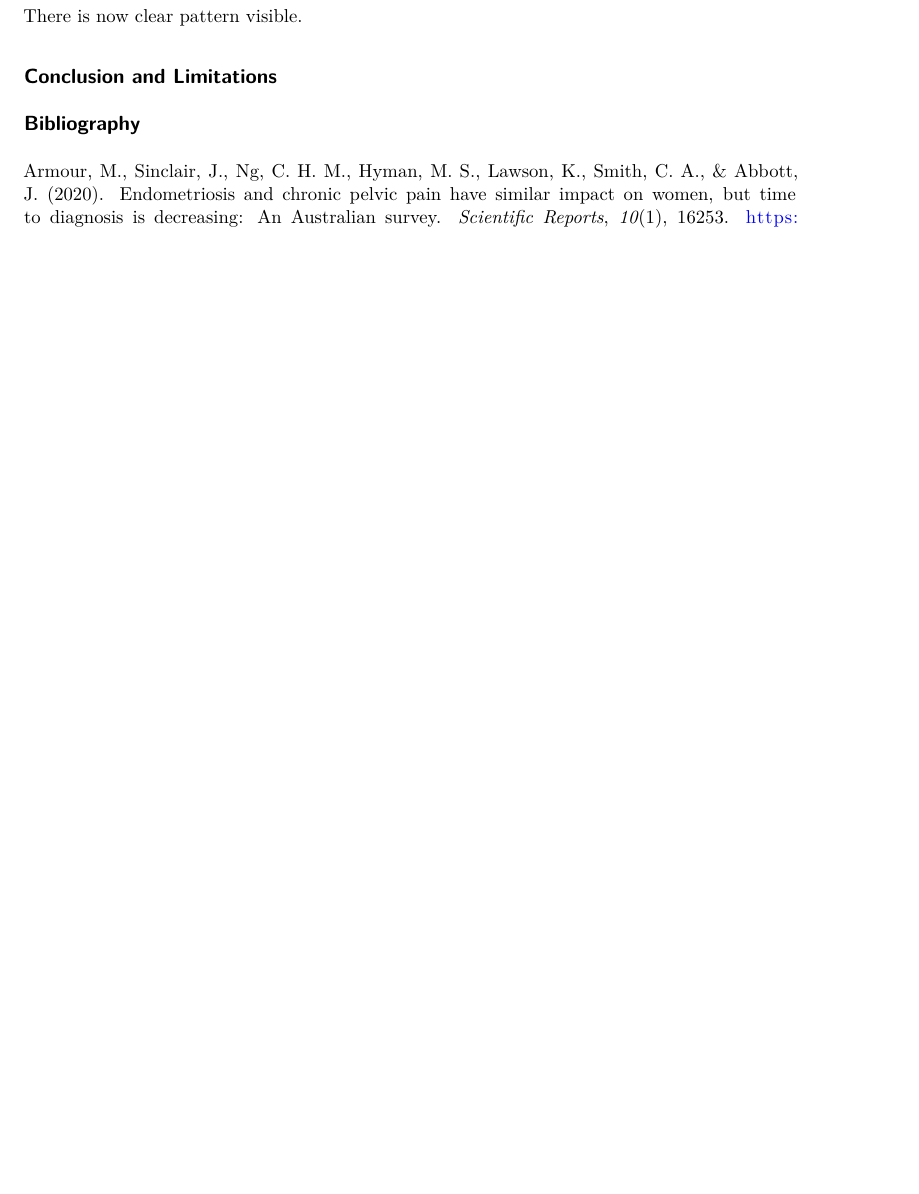
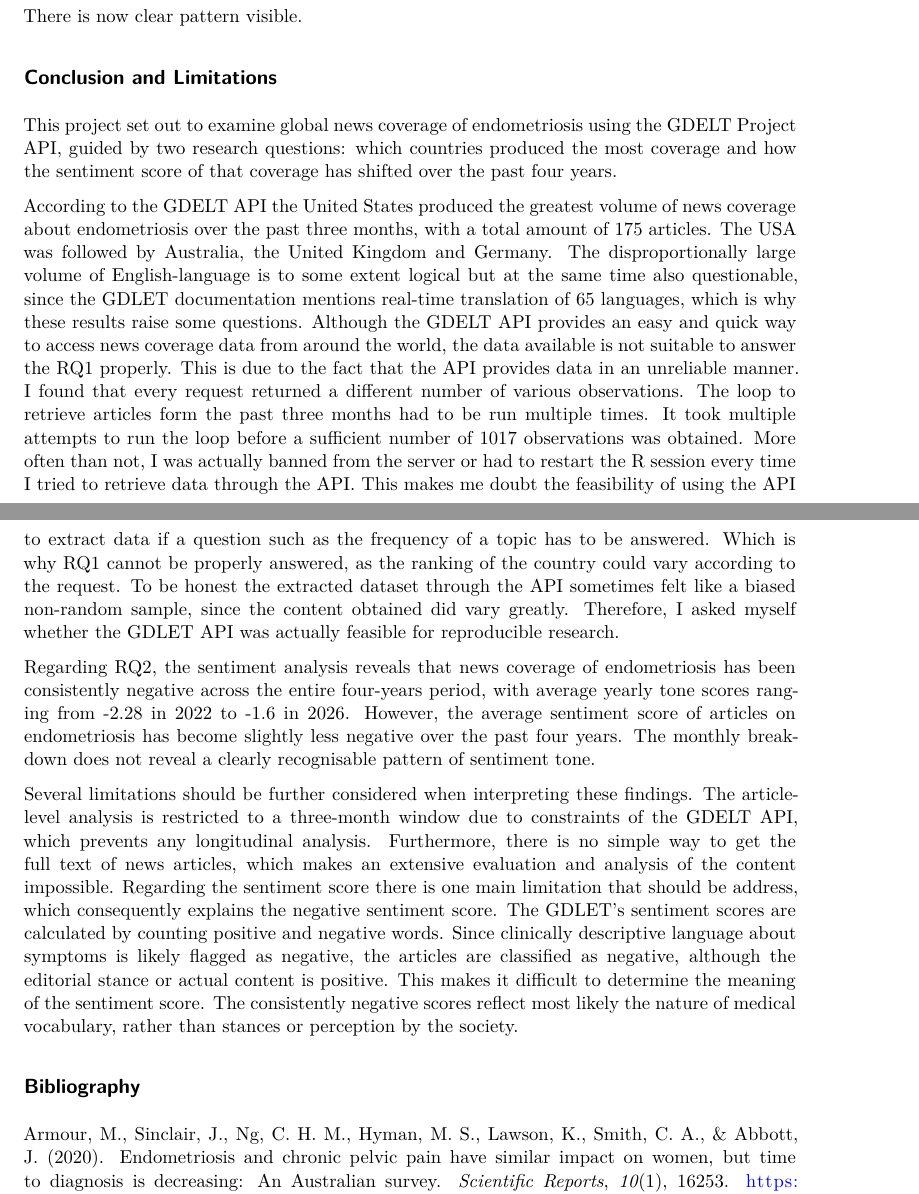
Before and after one commit to salomesch/data_mining_cap_stone_project, a Quarto document (data_mining_capstone_project_Salome_Schwegler.qmd): part of page 10 of 10 before the commit and two parts of pages 10 and 11 of 11 after it, the two joined at a grey line, cut so that both start at the same text, the shorter picture padded with empty space. Rendered offline with R 4.5, knitr and Pandoc in place of Quarto, then LaTeX, with nearby package versions; some code elsewhere in the file could not run offline.

Commit message:
Conclusion and limitations

```diff
--- a/data_mining_capstone_project_Salome_Schwegler.qmd
+++ b/data_mining_capstone_project_Salome_Schwegler.qmd
@@ -431,6 +431,14 @@ There is now clear pattern visible.
 
 ## Conclusion and Limitations
 
+This project set out to examine global news coverage of endometriosis using the GDELT Project API, guided by two research questions: which countries produced the most coverage and how the sentiment score of that coverage has shifted over the past four years.
+
+According to the GDELT API the United States produced the greatest volume of news coverage about endometriosis over the past three months, with a total amount of 175 articles. The USA was followed by Australia, the United Kingdom and Germany. The disproportionally large volume of English-language is to some extent logical but at the same time also questionable, since the GDLET documentation mentions real-time translation of 65 languages, which is why these results raise some questions. Although the GDELT API provides an easy and quick way to access news coverage data from around the world, the data available is not suitable to answer the RQ1 properly. This is due to the fact that the API provides data in an unreliable manner. I found that every request returned a different number of various observations. The loop to retrieve articles form the past three months had to be run multiple times. It took multiple attempts to run the loop before a sufficient number of 1017 observations was obtained. More often than not, I was actually banned from the server or had to restart the R session every time I tried to retrieve data through the API. This makes me doubt the feasibility of using the API to extract data if a question such as the frequency of a topic has to be answered. Which is why RQ1 cannot be properly answered, as the ranking of the country could vary according to the request. To be honest the extracted dataset through the API sometimes felt like a biased non-random sample, since the content obtained did vary greatly. Therefore, I asked myself whether the GDLET API was actually feasible for reproducible research.
+
+Regarding RQ2, the sentiment analysis reveals that news coverage of endometriosis has been consistently negative across the entire four-years period, with average yearly tone scores ranging from -2.28 in 2022 to -1.6 in 2026. However, the average sentiment score of articles on endometriosis has become slightly less negative over the past four years. The monthly breakdown does not reveal a clearly recognisable pattern of sentiment tone.
+
+Several limitations should be further considered when interpreting these findings. The article-level analysis is restricted to a three-month window due to constraints of the GDELT API, which prevents any longitudinal analysis. Furthermore, there is no simple way to get the full text of news articles, which makes an extensive evaluation and analysis of the content impossible. Regarding the sentiment score there is one main limitation that should be address, which consequently explains the negative sentiment score. The GDLET’s sentiment scores are calculated by counting positive and negative words. Since clinically descriptive language about symptoms is likely flagged as negative, the articles are classified as negative, although the editorial stance or actual content is positive. This makes it difficult to determine the meaning of the sentiment score. The consistently negative scores reflect most likely the nature of medical vocabulary, rather than stances or perception by the society.
+
 ## Bibliography
 
 Armour, M., Sinclair, J., Ng, C. H. M., Hyman, M. S., Lawson, K., Smith, C. A., & Abbott, J. (2020). Endometriosis and chronic pelvic pain have similar impact on women, but time to diagnosis is decreasing: An Australian survey. *Scientific Reports*, *10*(1), 16253. <https://doi.org/10.1038/s41598-020-73389-2>
```
